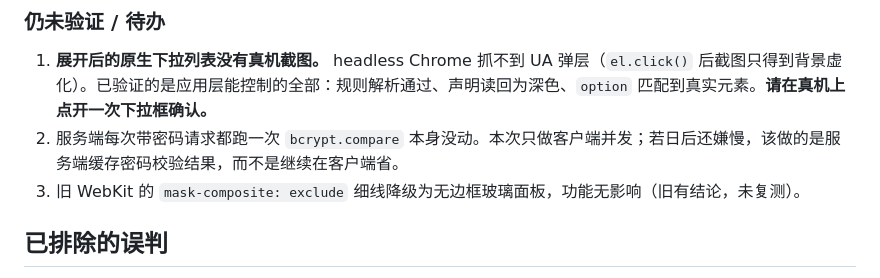
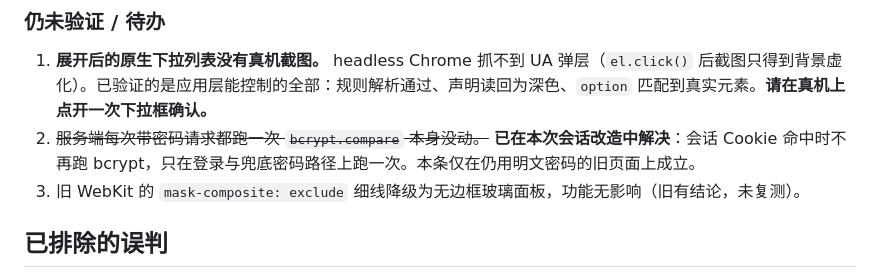
Before and after one commit to mh567/nav-sylph, a Markdown page: docs/current-work.md, the part around the change. Rendered like a GitHub page.

Commit message:
docs: 标记 bcrypt 待办已由会话改造解决
「仍未验证 / 待办」第 2 条说服务端每次带密码请求都跑一次 bcrypt 没动，
这是会话改造之前的状态。本次引入会话 Cookie 后，会话命中时不再跑 bcrypt，
该条已不成立，划掉并注明仅在仍用明文密码的旧页面上适用。

同时把此前误写的版本号 v1.5.19 去掉——该版本尚未发布，文档不应引用不存在的版本。

Co-authored-by: CommandCodeBot <noreply@commandcode.ai>

```diff
--- a/docs/current-work.md
+++ b/docs/current-work.md
@@ -760,7 +760,7 @@ console 全程零消息。未点击「分享」按钮，创建接口限流额度
 ### 仍未验证 / 待办
 
 1. **展开后的原生下拉列表没有真机截图。** headless Chrome 抓不到 UA 弹层（`el.click()` 后截图只得到背景虚化）。已验证的是应用层能控制的全部：规则解析通过、声明读回为深色、`option` 匹配到真实元素。**请在真机上点开一次下拉框确认。**
-2. 服务端每次带密码请求都跑一次 `bcrypt.compare` 本身没动。本次只做客户端并发；若日后还嫌慢，该做的是服务端缓存密码校验结果，而不是继续在客户端省。
+2. ~~服务端每次带密码请求都跑一次 `bcrypt.compare` 本身没动。~~ **已在本次会话改造中解决**：会话 Cookie 命中时不再跑 bcrypt，只在登录与兜底密码路径上跑一次。本条仅在仍用明文密码的旧页面上成立。
 3. 旧 WebKit 的 `mask-composite: exclude` 细线降级为无边框玻璃面板，功能无影响（旧有结论，未复测）。
 
 ## 已排除的误判
```
